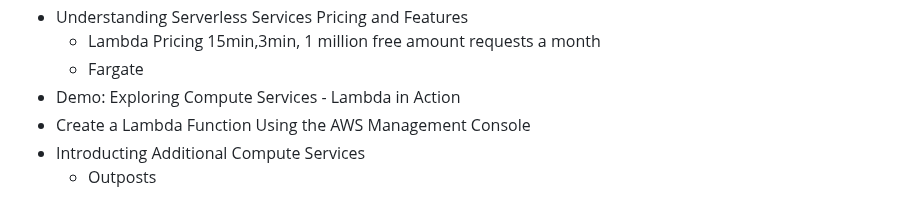
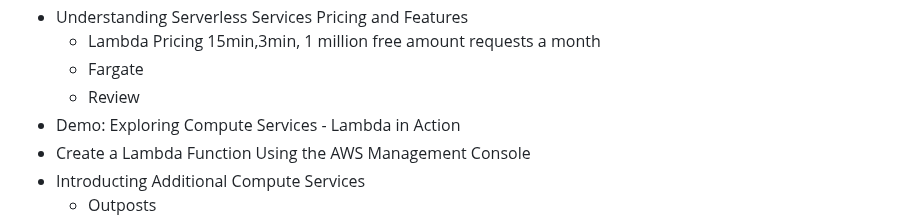
Before and after one commit to jackhwl/aws, a Markdown page: Practitioner/1_Cloud Foundations and Compute/Readme.md, the part around the change. Rendered like a GitHub page.

Commit message:
Review Understanding Serverless Services Pricing and Features

```diff
--- a/Practitioner/1_Cloud Foundations and Compute/Readme.md
+++ b/Practitioner/1_Cloud Foundations and Compute/Readme.md
@@ -83,6 +83,7 @@
   - Understanding Serverless Services Pricing and Features
     - Lambda Pricing 15min,3min, 1 million free amount requests a month
     - Fargate
+    - Review
   - Demo: Exploring Compute Services - Lambda in Action
   - Create a Lambda Function Using the AWS Management Console
   - Introducting Additional Compute Services
```
